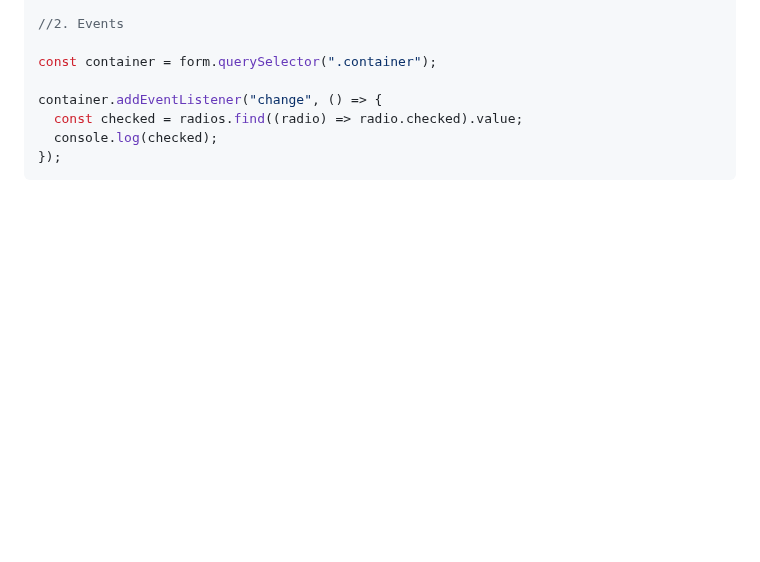
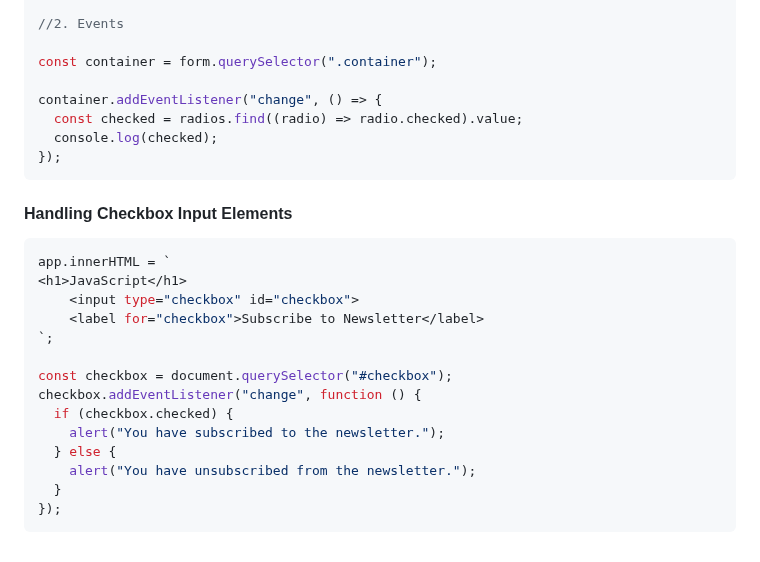
Before and after one commit to Akash52/awesome-javascript-concepts, a Markdown page: javascript-dom-project/README.md, the part around the change. Rendered like a GitHub page; blank space fills up the shorter version.

Commit message:
Handling Checkbox Input Elements

````diff
--- a/javascript-dom-project/README.md
+++ b/javascript-dom-project/README.md
@@ -973,3 +973,22 @@ container.addEventListener("change", () => {
   console.log(checked);
 });
 ```
+
+#### Handling Checkbox Input Elements
+
+```js
+app.innerHTML = `
+<h1>JavaScript</h1>
+    <input type="checkbox" id="checkbox">
+    <label for="checkbox">Subscribe to Newsletter</label>
+`;
+
+const checkbox = document.querySelector("#checkbox");
+checkbox.addEventListener("change", function () {
+  if (checkbox.checked) {
+    alert("You have subscribed to the newsletter.");
+  } else {
+    alert("You have unsubscribed from the newsletter.");
+  }
+});
+```
````
